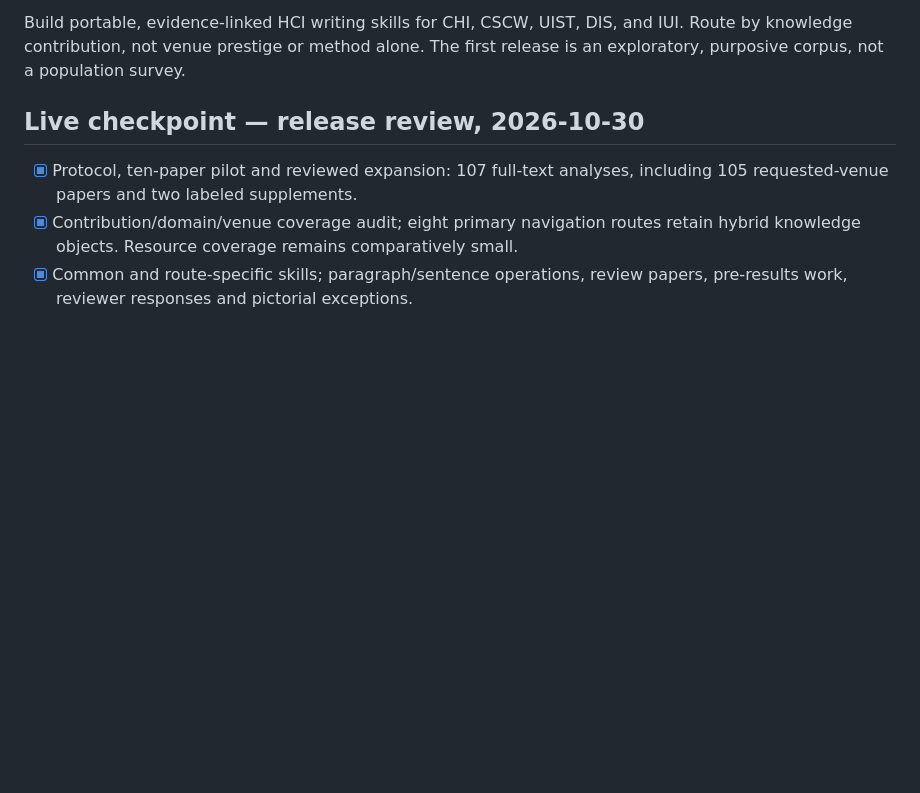
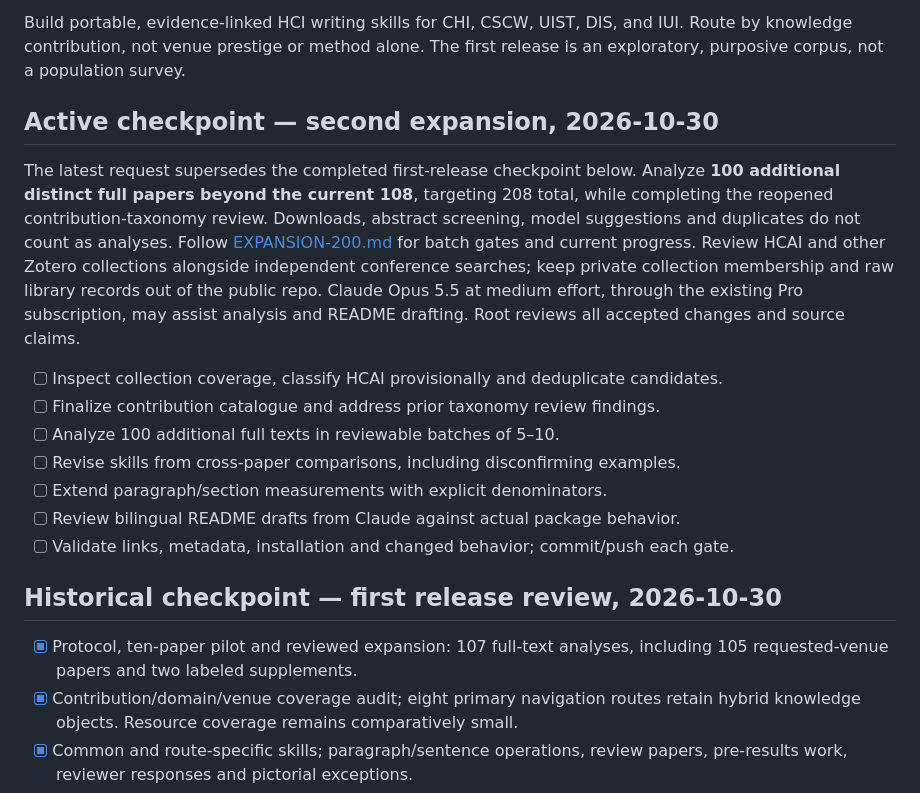
Before and after one commit to Soohwan-Lee/HCI-Academic-Writing-Skills, a Markdown page: docs/PLAN.md, the part around the change. Drawn GitHub-style; blank space fills up the shorter version.

Commit message:
docs(plan): stage balanced expansion by 100 additional papers

```diff
--- a/docs/PLAN.md
+++ b/docs/PLAN.md
@@ -7,7 +7,27 @@ Build portable, evidence-linked HCI writing skills for CHI, CSCW, UIST, DIS,
 and IUI. Route by knowledge contribution, not venue prestige or method alone.
 The first release is an exploratory, purposive corpus, not a population survey.
 
-## Live checkpoint — release review, 2026-10-30
+## Active checkpoint — second expansion, 2026-10-30
+
+The latest request supersedes the completed first-release checkpoint below.
+Analyze **100 additional distinct full papers beyond the current 108**, targeting
+208 total, while completing the reopened contribution-taxonomy review. Downloads,
+abstract screening, model suggestions and duplicates do not count as analyses.
+Follow [EXPANSION-200.md](EXPANSION-200.md) for batch gates and current progress.
+Review HCAI and other Zotero collections alongside independent conference searches;
+keep private collection membership and raw library records out of the public repo.
+Claude Opus 5.5 at medium effort, through the existing Pro subscription, may assist
+analysis and README drafting. Root reviews all accepted changes and source claims.
+
+- [ ] Inspect collection coverage, classify HCAI provisionally and deduplicate candidates.
+- [ ] Finalize contribution catalogue and address prior taxonomy review findings.
+- [ ] Analyze 100 additional full texts in reviewable batches of 5–10.
+- [ ] Revise skills from cross-paper comparisons, including disconfirming examples.
+- [ ] Extend paragraph/section measurements with explicit denominators.
+- [ ] Review bilingual README drafts from Claude against actual package behavior.
+- [ ] Validate links, metadata, installation and changed behavior; commit/push each gate.
+
+## Historical checkpoint — first release review, 2026-10-30
 
 - [x] Protocol, ten-paper pilot and reviewed expansion: 107 full-text analyses,
   including 105 requested-venue papers and two labeled supplements.
```
Also changed, not shown: docs/EXPANSION-200.md (added, +88 -0 lines).
